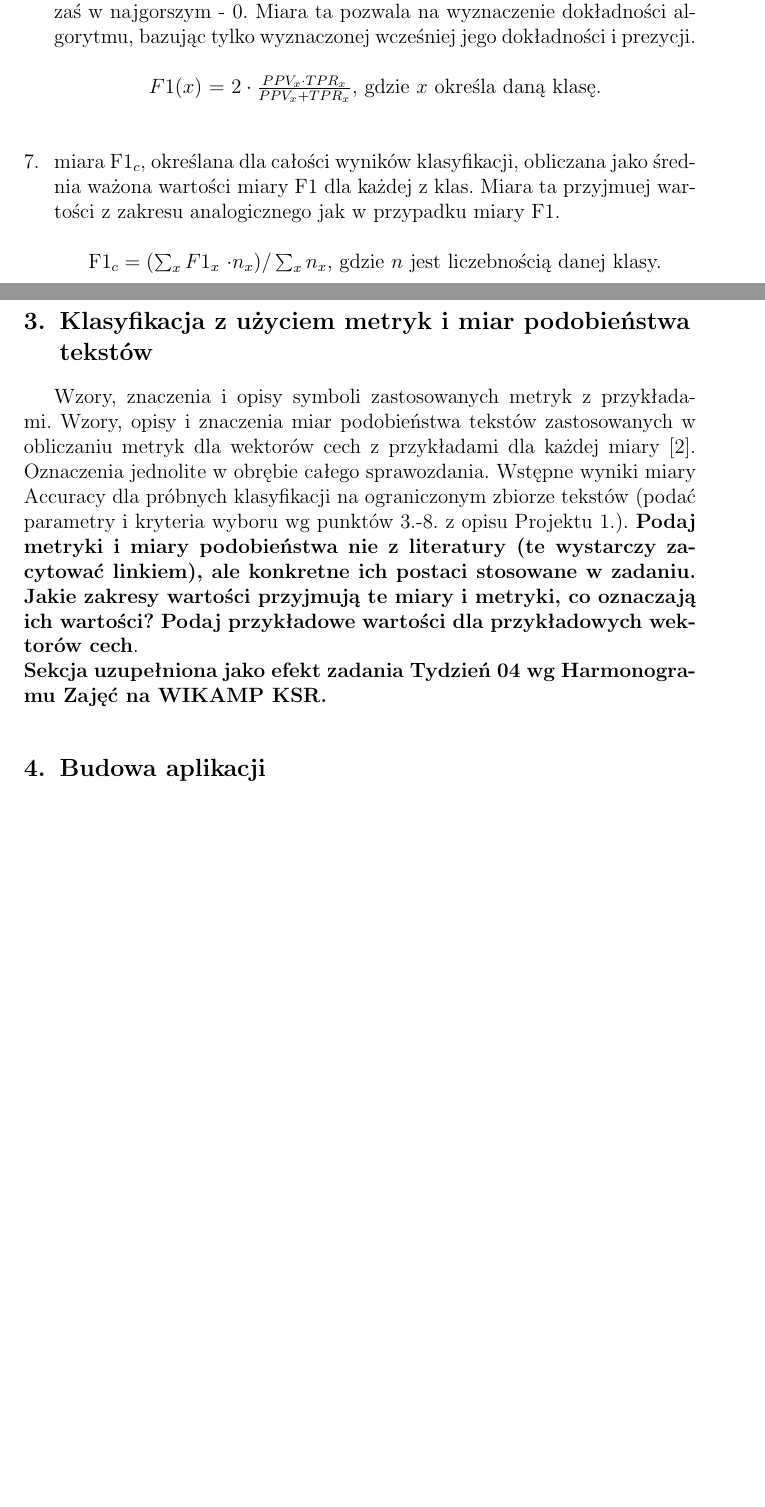
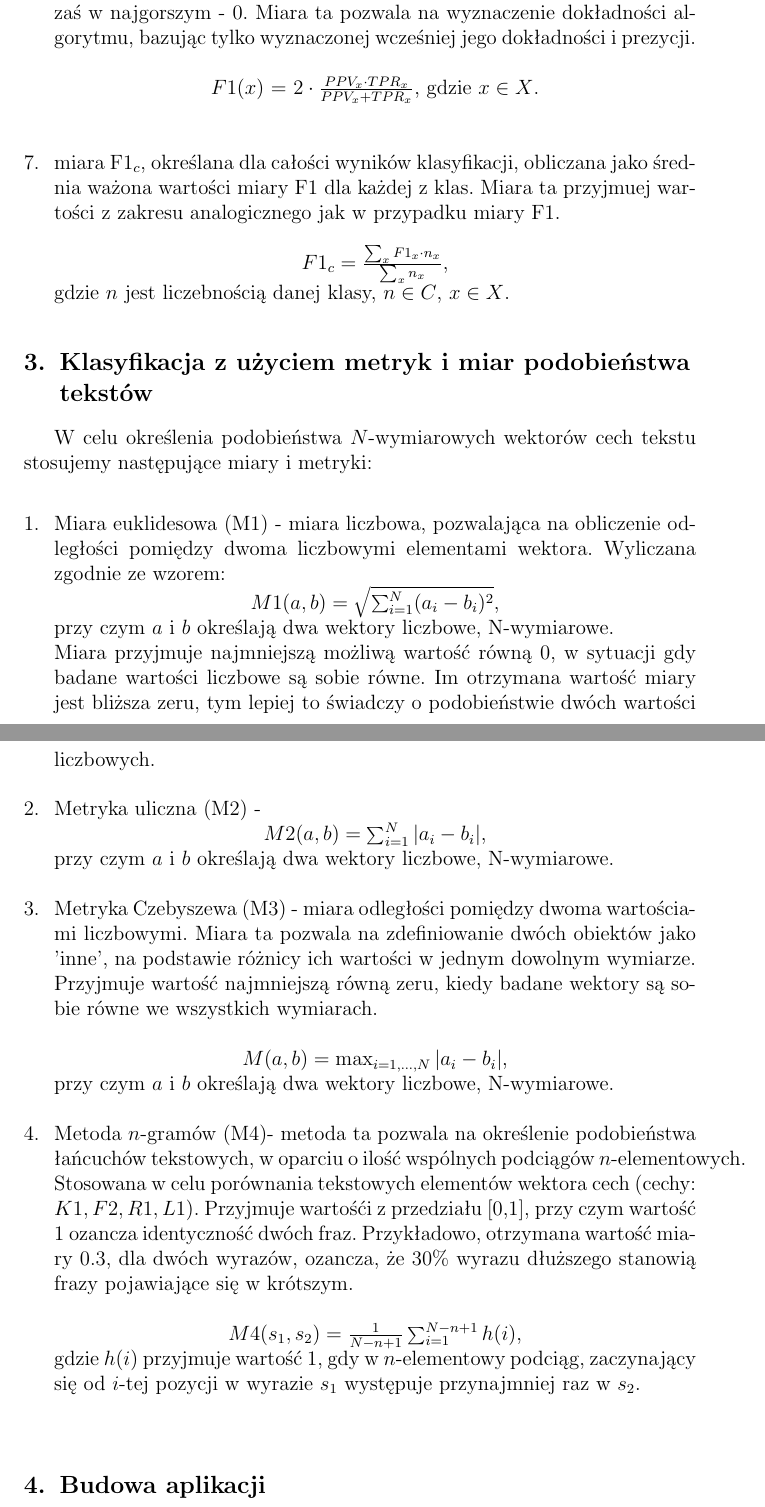
Before and after one commit to drogowska/KSR, a LaTeX document (Sprawozdanie-projekt-1-klasyfikacja.tex): two parts of pages 7 and 8 of 9, joined at a grey line, cut so that both start at the same text, the shorter picture padded with empty space. Compiled offline with pdfLaTeX.

Commit message:
dodano trochę opisu miar podobieństwa, zmiana oznaczeń w wzorach na miary jakości

```diff
--- a/Sprawozdanie-projekt-1-klasyfikacja.tex
+++ b/Sprawozdanie-projekt-1-klasyfikacja.tex
@@ -182,29 +202,64 @@ gdzie $n$ jest liczebnością danej klasy, $n\in C$.\\
 Im otrzymana wartość jest bliższa jedynce, tym lepiej to świadczy o dokłdności algorytmu klasyfikującego. W najlepszym przypadku przyjmuje ona wartość 1, zaś w najgorszym - 0.
 Miara ta pozwala na wyznaczenie dokładności algorytmu, bazując tylko wyznaczonej wcześniej jego dokładności i prezycji.\\
 \begin{center}
-    $F1(x)$ = $2 \cdot \frac{PPV_{x} \cdot TPR_{x}} {PPV_{x} + TPR_{x}}$, gdzie \(x\) określa daną klasę.\\
+    $F1(x)$ = $2 \cdot \frac{PPV_{x} \cdot TPR_{x}} {PPV_{x} + TPR_{x}}$, gdzie $x\in X$.\\
   \end{center} \hfill \break
 
 \item miara F1$_c$, określana dla całości wyników klasyfikacji, obliczana jako średnia ważona wartości miary F1 dla każdej z klas. Miara ta przyjmuej wartości z zakresu analogicznego jak w przypadku miary F1. \\
 \begin{center}
-    F1$_c = (\sum_{x} F1$$_x$ $ \cdot n_{x}) / \sum_{x} n_{x}$, gdzie $n$ jest liczebnością danej klasy.
+    $F1_c = \frac{\sum_{x} F1_x \cdot n_{x}}{\sum_{x} n_{x}}$, \\
   \end{center}
-
+  gdzie $n$ jest liczebnością danej klasy, $n\in C$, $x\in X$.
 \end{enumerate}
 
 
 
 \section{Klasyfikacja z użyciem metryk i miar podobieństwa tekstów}
-Wzory, znaczenia i opisy symboli zastosowanych metryk z
-przykładami. Wzory, opisy i znaczenia miar
-podobieństwa tekstów zastosowanych w obliczaniu metryk dla wektorów cech z
-przykładami dla każdej miary \cite{niewiadomski08}.  Oznaczenia jednolite w obrębie całego sprawozdania.  Wstępne wyniki miary Accuracy dla próbnych klasyfikacji na ograniczonym zbiorze tekstów (podać parametry i kryteria
-wyboru wg punktów 3.-8. z opisu Projektu 1.). {\bf Podaj metryki i miary
-podobieństwa nie z literatury (te wystarczy zacytować linkiem), ale konkretne ich
-postaci stosowane w zadaniu. Jakie zakresy wartości przyjmują te miary i
-metryki, co oznaczają ich wartości? Podaj przykładowe wartości dla przykładowych wektorów cech}. \\
-\noindent {\bf Sekcja uzupełniona jako efekt zadania Tydzień 04 wg Harmonogramu Zajęć
-na WIKAMP KSR.}
+W celu określenia podobieństwa $N$-wymiarowych wektorów cech tekstu stosujemy następujące miary i metryki: \\
+%Ze względu na różne przyjmowane typy elementów wektora cech, zarówno wartości liczbowe jak i tekstowe,
+
+\begin{enumerate}
+  \item Miara euklidesowa (M1) - miara liczbowa, pozwalająca na obliczenie odległości pomiędzy dwoma liczbowymi elementami wektora. Wyliczana zgodnie ze wzorem:
+  \begin{center}
+    $M1(a, b) = \sqrt{\sum_{i=1}^{N}(a_i - b_i)^2}$,\\
+  \end{center}
+  przy czym $a$ i $b$ określają dwa wektory liczbowe, N-wymiarowe.\\
+  Miara przyjmuje najmniejszą możliwą wartość równą 0, w sytuacji gdy badane wartości liczbowe są sobie równe.
+  Im otrzymana wartość miary jest bliższa zeru, tym lepiej to świadczy o podobieństwie dwóch wartości liczbowych. \\
+  \item Metryka uliczna (M2) -
+  \begin{center}
+    $M2(a, b) = \sum_{i=1}^{N} |a_i - b_i|$, \\
+  \end{center}
+  przy czym $a$ i $b$ określają dwa wektory liczbowe, N-wymiarowe.\\
+  \item Metryka Czebyszewa (M3) - miara odległości pomiędzy dwoma wartościami liczbowymi. Miara ta pozwala na zdefiniowanie dwóch obiektów jako 'inne', na podstawie różnicy ich wartości w jednym dowolnym wymiarze.
+  Przyjmuje wartość najmniejszą równą zeru, kiedy badane wektory są sobie równe we wszystkich wymiarach. \\
+  \begin{center}
+    $M(a, b) = \max_{i=1, ..., N} |a_i - b_i|$, \\
+  \end{center}
+  przy czym $a$ i $b$ określają dwa wektory liczbowe, N-wymiarowe.\\
+  \item Metoda \(n\)-gramów (M4)- metoda ta pozwala na określenie podobieństwa łańcuchów tekstowych, w oparciu o ilość wspólnych podciągów \(n\)-elementowych. Stosowana w celu porównania tekstowych elementów wektora cech (cechy: \(K1, F2, R1, L1)\).
+  Przyjmuje wartośći z przedziału [0,1], przy czym wartość 1 ozancza identyczność dwóch fraz. Przykładowo, otrzymana wartość miary 0.3, dla dwóch wyrazów, ozancza, że 30\% wyrazu dłuższego stanowią frazy pojawiające się w krótszym. \\
+  \begin{center}
+    $M4(s_1, s_2) = \frac{1}{N-n+1} \sum_{i=1}^{N-n+1} h(i)$,\\
+  \end{center}
+  gdzie \(h(i)\) przyjmuje wartość 1, gdy w \(n\)-elementowy podciąg, zaczynający się od \(i\)-tej pozycji w wyrazie \(s_1\) występuje przynajmniej raz w \(s_2\).
+\end{enumerate}
+
+
+
+
+
+
+% Wzory, znaczenia i opisy symboli zastosowanych metryk z
+% przykładami. Wzory, opisy i znaczenia miar
+% podobieństwa tekstów zastosowanych w obliczaniu metryk dla wektorów cech z
+% przykładami dla każdej miary \cite{niewiadomski08}.  Oznaczenia jednolite w obrębie całego sprawozdania.  Wstępne wyniki miary Accuracy dla próbnych klasyfikacji na ograniczonym zbiorze tekstów (podać parametry i kryteria
+% wyboru wg punktów 3.-8. z opisu Projektu 1.). {\bf Podaj metryki i miary
+% podobieństwa nie z literatury (te wystarczy zacytować linkiem), ale konkretne ich
+% postaci stosowane w zadaniu. Jakie zakresy wartości przyjmują te miary i
+% metryki, co oznaczają ich wartości? Podaj przykładowe wartości dla przykładowych wektorów cech}. \\
+% \noindent {\bf Sekcja uzupełniona jako efekt zadania Tydzień 04 wg Harmonogramu Zajęć
+% na WIKAMP KSR.}
 
 \section{Budowa aplikacji}
 \subsection{Diagramy UML}
```
Also changed, not shown: Sprawozdanie-projekt-1-klasyfikacja.tex (66 more changed lines).
